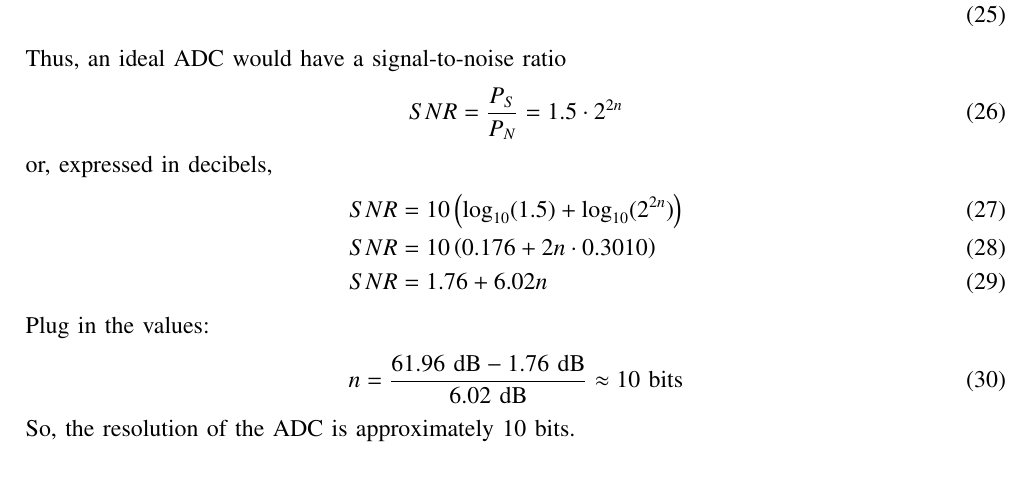
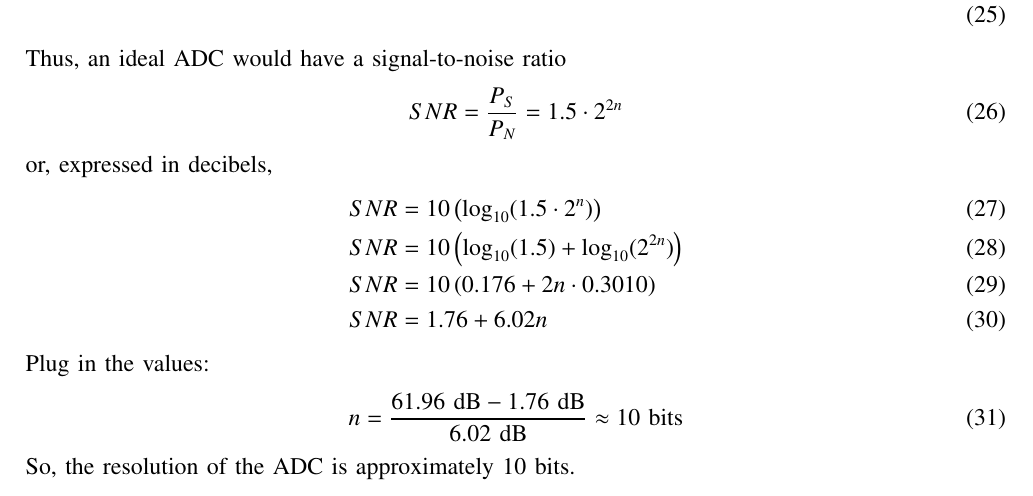
Before and after one commit to ShivanshIITH/Gate.EC.31.2023, a LaTeX paper (main.tex): part of page 4 of 4, cut so that both start at the same text. Compiled offline with pdfLaTeX; a missing font is replaced by an installed copy or a similar font; a LaTeX package or settings file that is missing is left out.

Commit message:
Add files via upload

```diff
--- a/main.tex
+++ b/main.tex
@@ -202,6 +202,7 @@ SNR = \frac{P_S}{P_N} = 1.5 \cdot 2^{2n}
 
 or, expressed in decibels,
 \begin{align}
+SNR &= 10 \left(\log_{10}(1.5 \cdot 2^{n})\right)\\
 SNR &= 10 \left(\log_{10}(1.5) + \log_{10}(2^{2n})\right)\\
 SNR &= 10 \left(0.176 + 2n \cdot 0.3010\right)\\
 SNR &= 1.76 + 6.02n
```
Also changed, not shown: main.pdf.
